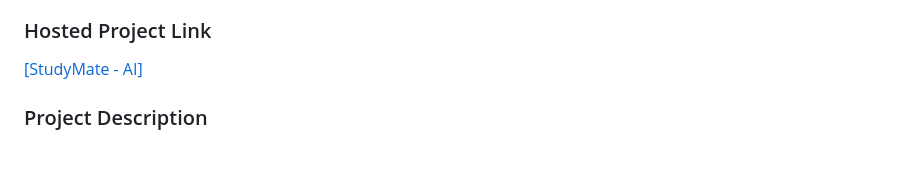
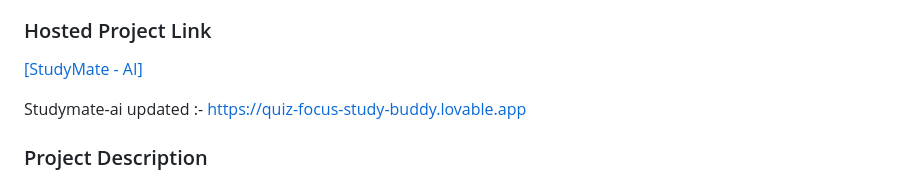
Before and after one commit to devarshprajapati1211/studymate-ai-team, a Markdown page: README.md, the part around the change. Rendered like a GitHub page; blank space fills up the shorter version.

Commit message:
Update project link and enhance project description
Updated hosted project link and added description.

```diff
--- a/README.md
+++ b/README.md
@@ -12,6 +12,10 @@
 ### Hosted Project Link
 [[StudyMate - AI]
 ](https://studymate-ai.onrender.com/)
+
+Studymate-ai updated :- https://quiz-focus-study-buddy.lovable.app
+
+
 ### Project Description
 StudyMate - AI is an intelligent study planner designed to enhance learning efficiency. It includes features like sticky notes, a to-do list, a quiz generator, a Pomodoro timer, and an AI chatbot for doubt-solving. With AI-powered assistance, it helps students stay organized and improve productivity.
 
```
